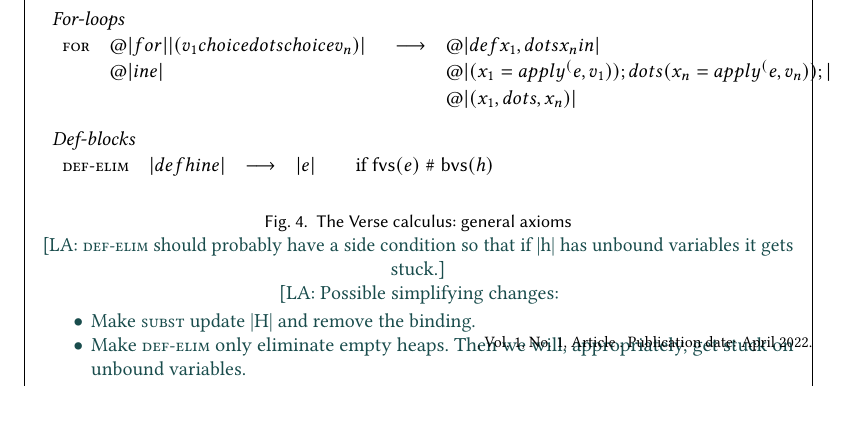
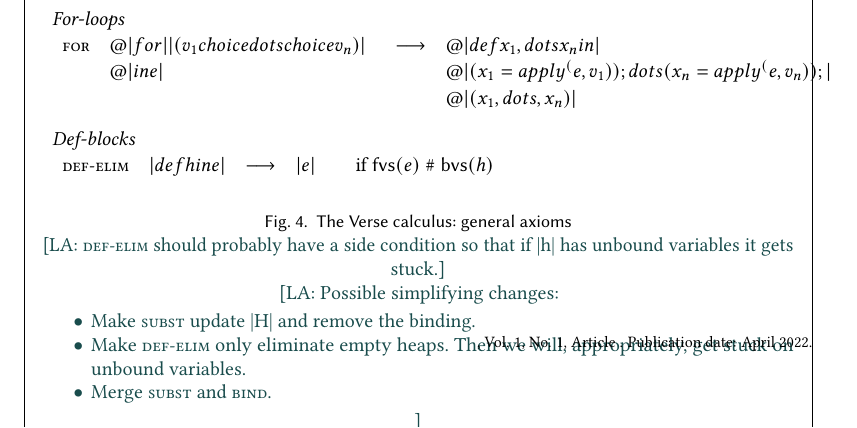
Before and after one commit to augustss/verse-semantics, a LaTeX paper (calculus.ltx): part of page 5 of 14, cut so that both start at the same text. Compiled offline with pdfLaTeX.

Commit message:
Add comment.

```diff
--- a/calculus.ltx
+++ b/calculus.ltx
@@ -339,6 +339,7 @@ The |let| construct cleverly models the heap, maintaining sharing.
     \begin{itemize}
     \item Make \rulename{subst} update |H| and remove the binding.
     \item Make \rulename{def-elim} only eliminate empty heaps.  Then we will, appropriately, get stuck on unbound variables.
+    \item Merge \rulename{subst} and \rulename{bind}.
     \end{itemize}
     }
 \end{figurebox}
```
